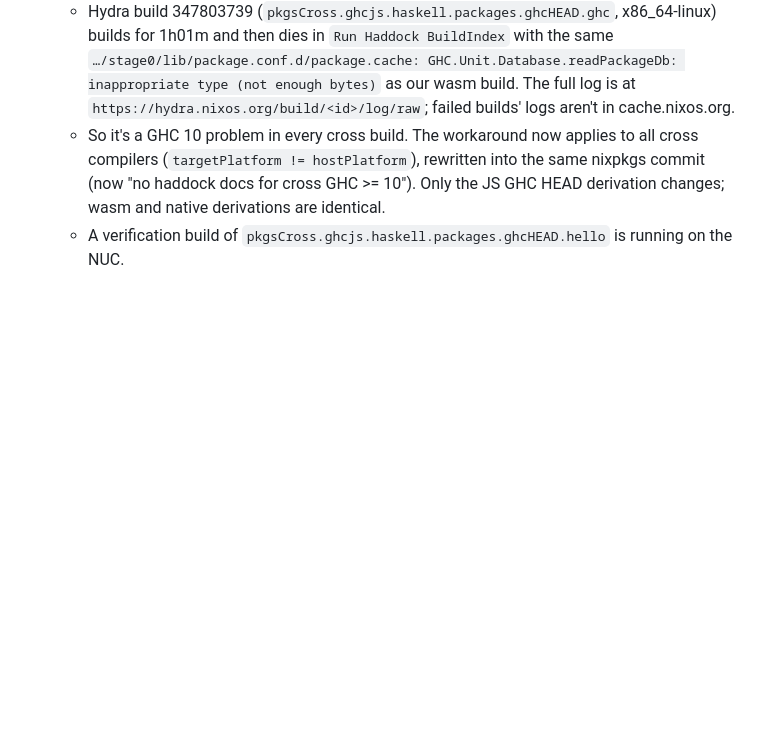
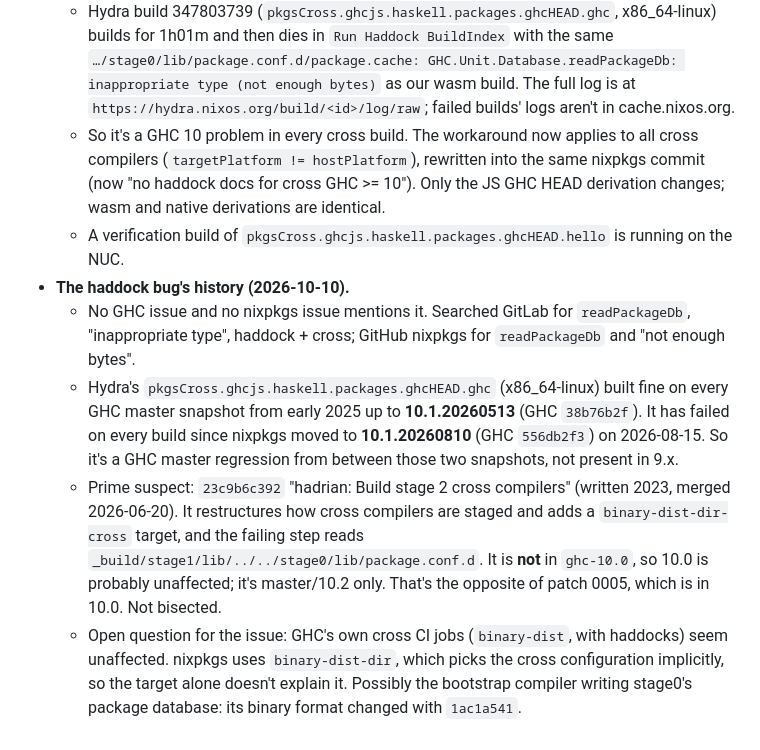
Before and after one commit to purefunsolutions/nix-ghc-wasm-flake, a Markdown page: results/notes.md, the part around the change. Rendered like a GitHub page; blank space fills up the shorter version.

Commit message:
results: note the haddock bug's history and suspect commit
Assisted-by: Claude Code (Claude Opus 5.5)
Signed-off-by: Mika Tammi <mikatammi@gmail.com>

```diff
--- a/results/notes.md
+++ b/results/notes.md
@@ -291,3 +291,20 @@ Findings while building. Raw logs are in `results/logs/` (not committed).
     native derivations are identical.
   - A verification build of `pkgsCross.ghcjs.haskell.packages.ghcHEAD.hello` is running on the
     NUC.
+- **The haddock bug's history (2026-10-10).**
+  - No GHC issue and no nixpkgs issue mentions it. Searched GitLab for `readPackageDb`,
+    "inappropriate type", haddock + cross; GitHub nixpkgs for `readPackageDb` and "not enough
+    bytes".
+  - Hydra's `pkgsCross.ghcjs.haskell.packages.ghcHEAD.ghc` (x86_64-linux) built fine on every GHC
+    master snapshot from early 2025 up to **10.1.20260513** (GHC `38b76b2f`). It has failed on
+    every build since nixpkgs moved to **10.1.20260810** (GHC `556db2f3`) on 2026-08-15. So it's a
+    GHC master regression from between those two snapshots, not present in 9.x.
+  - Prime suspect: `23c9b6c392` "hadrian: Build stage 2 cross compilers" (written 2023, merged
+    2026-06-20). It restructures how cross compilers are staged and adds a `binary-dist-dir-cross`
+    target, and the failing step reads `_build/stage1/lib/../../stage0/lib/package.conf.d`. It is
+    **not** in `ghc-10.0`, so 10.0 is probably unaffected; it's master/10.2 only. That's the
+    opposite of patch 0005, which is in 10.0. Not bisected.
+  - Open question for the issue: GHC's own cross CI jobs (`binary-dist`, with haddocks) seem
+    unaffected. nixpkgs uses `binary-dist-dir`, which picks the cross configuration implicitly,
+    so the target alone doesn't explain it. Possibly the bootstrap compiler writing stage0's
+    package database: its binary format changed with `1ac1a541`.
```
